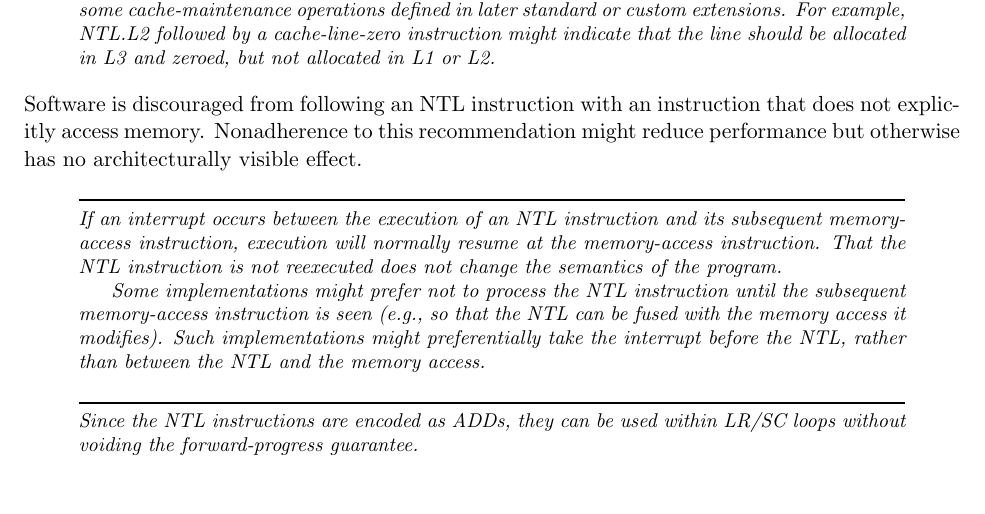
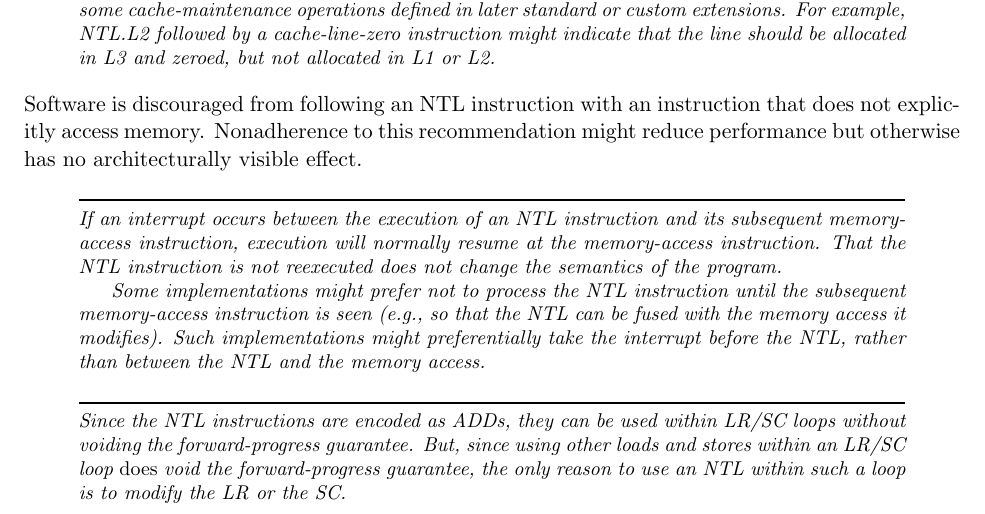
Before and after one commit to riscv/riscv-isa-manual, a LaTeX thesis (src/riscv-spec.tex, which reads src/zihintntl.tex): part of page 52 of 236, cut so that both start at the same text. Compiled offline with pdfLaTeX.

Commit message:
More Krste feedback

```diff
--- a/src/zihintntl.tex
+++ b/src/zihintntl.tex
@@ -87,4 +87,7 @@ rather than between the NTL and the memory access.
 \begin{commentary}
 Since the NTL instructions are encoded as ADDs, they can be used within LR/SC
 loops without voiding the forward-progress guarantee.
+But, since using other loads and stores within an LR/SC loop {\em does}
+void the forward-progress guarantee, the only reason to use an NTL
+within such a loop is to modify the LR or the SC.
 \end{commentary}
```
